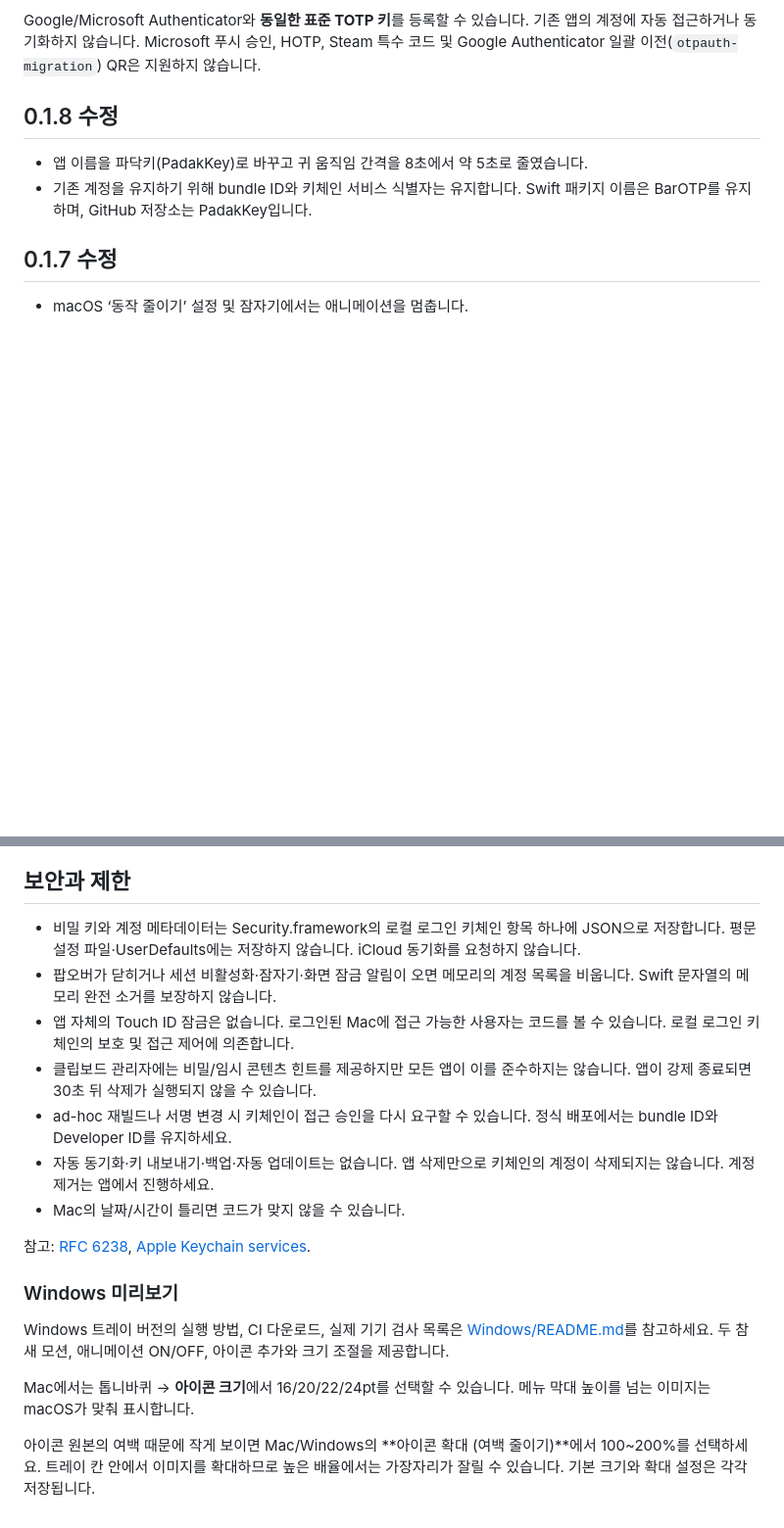
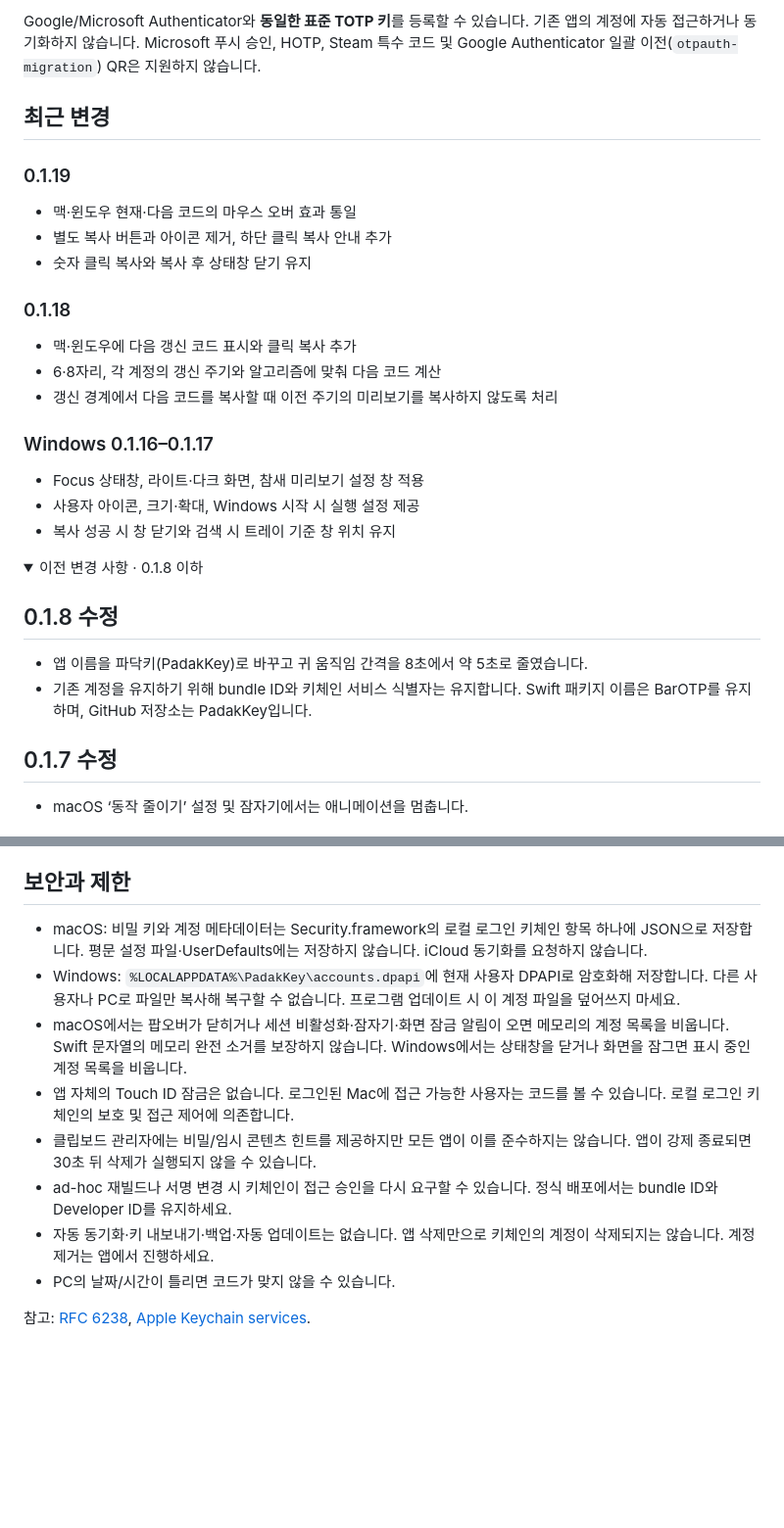
Before and after one commit to SeongMon/PadakKey, a Markdown page: README.md, 2 parts joined by grey strips. Shown at 98% size. Rendered like a GitHub page; folded sections open; blank space fills up the shorter version.

```diff
--- a/README.md
+++ b/README.md
@@ -47,4 +75,27 @@ Mac 기본 아이콘은 **24pt · 확대 100%**입니다. Windows는 OS 트레
 Google/Microsoft Authenticator와 **동일한 표준 TOTP 키**를 등록할 수 있습니다. 기존 앱의 계정에 자동 접근하거나 동기화하지 않습니다. Microsoft 푸시 승인, HOTP, Steam 특수 코드 및 Google Authenticator 일괄 이전(`otpauth-migration`) QR은 지원하지 않습니다.
+
+## 최근 변경
+
+### 0.1.19
+
+- 맥·윈도우 현재·다음 코드의 마우스 오버 효과 통일
+- 별도 복사 버튼과 아이콘 제거, 하단 클릭 복사 안내 추가
+- 숫자 클릭 복사와 복사 후 상태창 닫기 유지
+
+### 0.1.18
+
+- 맥·윈도우에 다음 갱신 코드 표시와 클릭 복사 추가
+- 6·8자리, 각 계정의 갱신 주기와 알고리즘에 맞춰 다음 코드 계산
+- 갱신 경계에서 다음 코드를 복사할 때 이전 주기의 미리보기를 복사하지 않도록 처리
+
+### Windows 0.1.16–0.1.17
+
+- Focus 상태창, 라이트·다크 화면, 참새 미리보기 설정 창 적용
+- 사용자 아이콘, 크기·확대, Windows 시작 시 실행 설정 제공
+- 복사 성공 시 창 닫기와 검색 시 트레이 기준 창 위치 유지
+
+<details>
+<summary>이전 변경 사항 · 0.1.8 이하</summary>
 
 ## 0.1.8 수정
 
@@ -145,20 +207,13 @@ VERSION=0.1.4 SIGNING_IDENTITY='Developer ID Application: YOUR NAME (TEAMID)' NO
 
 ## 보안과 제한
 
-- 비밀 키와 계정 메타데이터는 Security.framework의 로컬 로그인 키체인 항목 하나에 JSON으로 저장합니다. 평문 설정 파일·UserDefaults에는 저장하지 않습니다. iCloud 동기화를 요청하지 않습니다.
-- 팝오버가 닫히거나 세션 비활성화·잠자기·화면 잠금 알림이 오면 메모리의 계정 목록을 비웁니다. Swift 문자열의 메모리 완전 소거를 보장하지 않습니다.
+- macOS: 비밀 키와 계정 메타데이터는 Security.framework의 로컬 로그인 키체인 항목 하나에 JSON으로 저장합니다. 평문 설정 파일·UserDefaults에는 저장하지 않습니다. iCloud 동기화를 요청하지 않습니다.
+- Windows: `%LOCALAPPDATA%\PadakKey\accounts.dpapi`에 현재 사용자 DPAPI로 암호화해 저장합니다. 다른 사용자나 PC로 파일만 복사해 복구할 수 없습니다. 프로그램 업데이트 시 이 계정 파일을 덮어쓰지 마세요.
+- macOS에서는 팝오버가 닫히거나 세션 비활성화·잠자기·화면 잠금 알림이 오면 메모리의 계정 목록을 비웁니다. Swift 문자열의 메모리 완전 소거를 보장하지 않습니다. Windows에서는 상태창을 닫거나 화면을 잠그면 표시 중인 계정 목록을 비웁니다.
 - 앱 자체의 Touch ID 잠금은 없습니다. 로그인된 Mac에 접근 가능한 사용자는 코드를 볼 수 있습니다. 로컬 로그인 키체인의 보호 및 접근 제어에 의존합니다.
 - 클립보드 관리자에는 비밀/임시 콘텐츠 힌트를 제공하지만 모든 앱이 이를 준수하지는 않습니다. 앱이 강제 종료되면 30초 뒤 삭제가 실행되지 않을 수 있습니다.
 - ad-hoc 재빌드나 서명 변경 시 키체인이 접근 승인을 다시 요구할 수 있습니다. 정식 배포에서는 bundle ID와 Developer ID를 유지하세요.
 - 자동 동기화·키 내보내기·백업·자동 업데이트는 없습니다. 앱 삭제만으로 키체인의 계정이 삭제되지는 않습니다. 계정 제거는 앱에서 진행하세요.
-- Mac의 날짜/시간이 틀리면 코드가 맞지 않을 수 있습니다.
+- PC의 날짜/시간이 틀리면 코드가 맞지 않을 수 있습니다.
 
 참고: [RFC 6238](https://www.rfc-editor.org/rfc/rfc6238), [Apple Keychain services](https://developer.apple.com/documentation/security/keychain-services).
-
-### Windows 미리보기
-
-Windows 트레이 버전의 실행 방법, CI 다운로드, 실제 기기 검사 목록은 [Windows/README.md](Windows/README.md)를 참고하세요. 두 참새 모션, 애니메이션 ON/OFF, 아이콘 추가와 크기 조절을 제공합니다.
-
-Mac에서는 톱니바퀴 → **아이콘 크기**에서 16/20/22/24pt를 선택할 수 있습니다. 메뉴 막대 높이를 넘는 이미지는 macOS가 맞춰 표시합니다.
-
-아이콘 원본의 여백 때문에 작게 보이면 Mac/Windows의 **아이콘 확대 (여백 줄이기)**에서 100~200%를 선택하세요. 트레이 칸 안에서 이미지를 확대하므로 높은 배율에서는 가장자리가 잘릴 수 있습니다. 기본 크기와 확대 설정은 각각 저장됩니다.
```
Also changed, not shown: other parts of README.md (+69 -30 lines), Windows/README.md (+21 -4 lines), docs/images/windows-focus.png (added).
